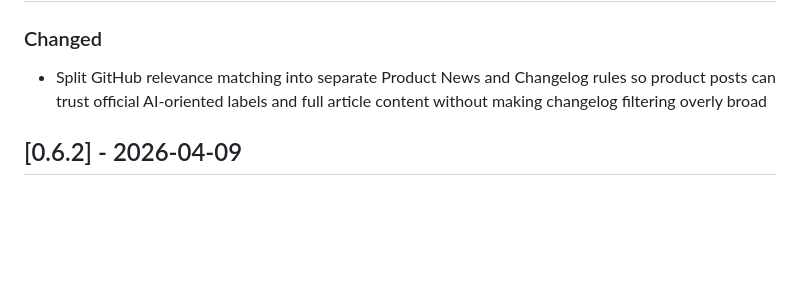
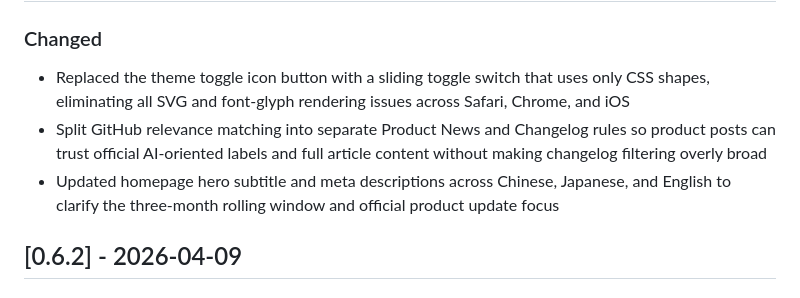
Before and after one commit to lijunliu-gh/ai-news-digest, a Markdown page: CHANGELOG.md, the part around one of its changes. GitHub-like rendering; blank space fills up the shorter version.

Commit message:
Release v0.7.0

```diff
--- a/CHANGELOG.md
+++ b/CHANGELOG.md
@@ -9,5 +11,7 @@ The format is based on [Keep a Changelog](https://keepachangelog.com/), and this
 ### Changed
+- Replaced the theme toggle icon button with a sliding toggle switch that uses only CSS shapes, eliminating all SVG and font-glyph rendering issues across Safari, Chrome, and iOS
 - Split GitHub relevance matching into separate Product News and Changelog rules so product posts can trust official AI-oriented labels and full article content without making changelog filtering overly broad
+- Updated homepage hero subtitle and meta descriptions across Chinese, Japanese, and English to clarify the three-month rolling window and official product update focus
 
 ## [0.6.2] - 2026-04-09
 
```
Also changed, not shown: other parts of CHANGELOG.md (+2 -0 lines).
